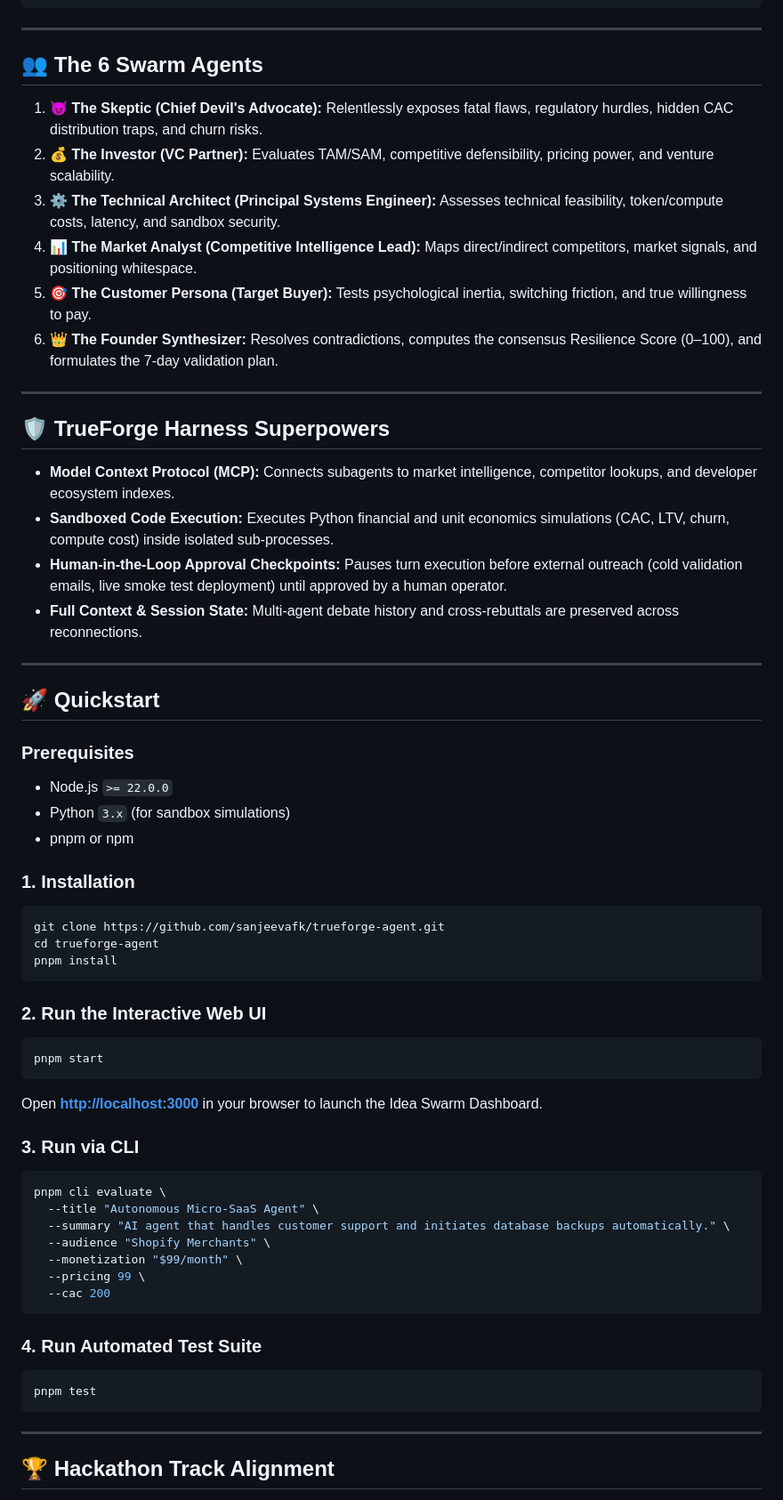
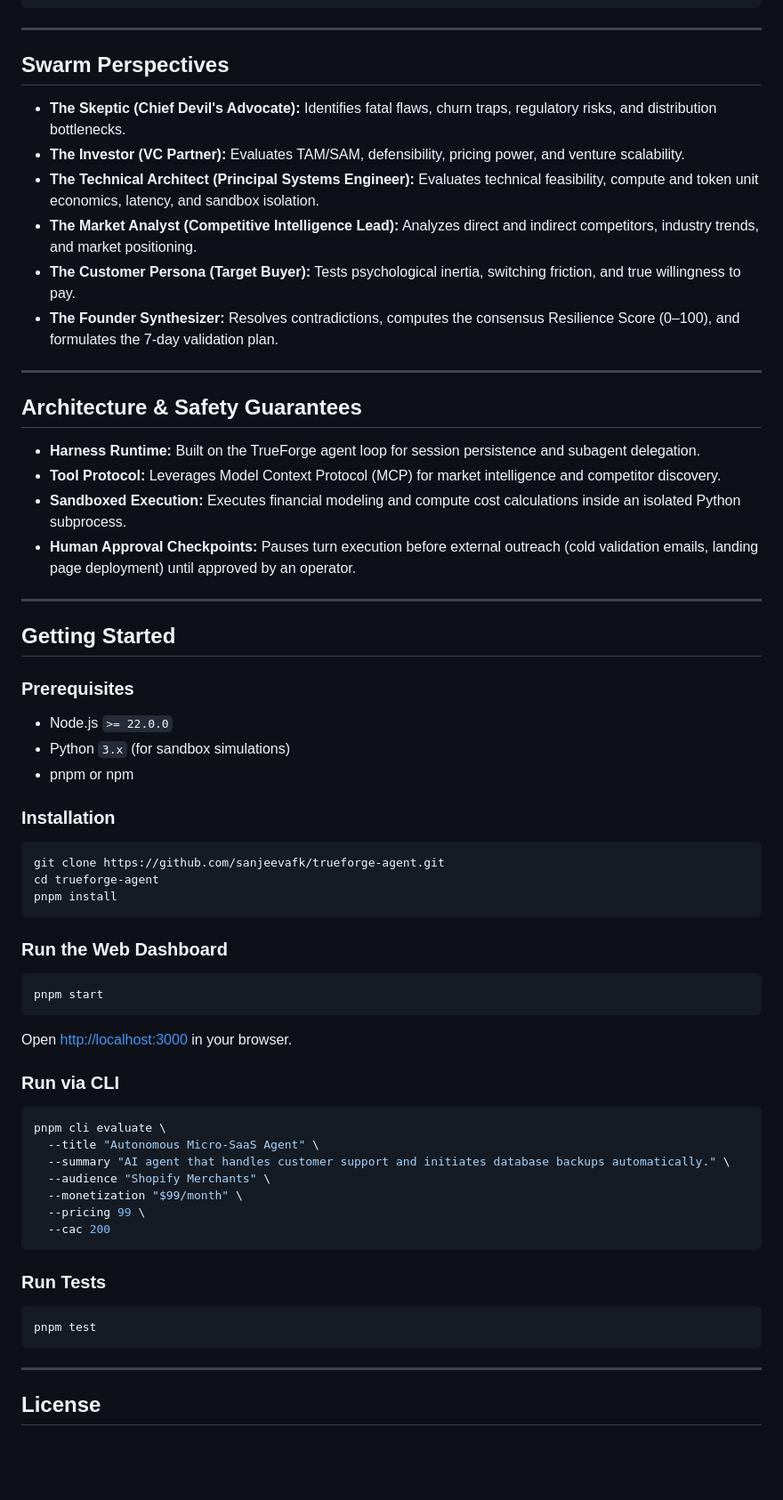
Before and after one commit to sanjeevafk/dossier, a Markdown page: README.md, the part around one of its changes. Shown at 89% size. Rendered like a GitHub page; blank space fills up the shorter version.

Commit message:
docs: clean README for public presentation and reference hackathon

````diff
--- a/README.md
+++ b/README.md
@@ -52,47 +50,47 @@ When you submit an idea, TrueForge orchestrates **6 specialized adversarial suba
 
 ---
 
-## 👥 The 6 Swarm Agents
+## Swarm Perspectives
 
-1. **😈 The Skeptic (Chief Devil's Advocate):** Relentlessly exposes fatal flaws, regulatory hurdles, hidden CAC distribution traps, and churn risks.
-2. **💰 The Investor (VC Partner):** Evaluates TAM/SAM, competitive defensibility, pricing power, and venture scalability.
-3. **⚙️ The Technical Architect (Principal Systems Engineer):** Assesses technical feasibility, token/compute costs, latency, and sandbox security.
-4. **📊 The Market Analyst (Competitive Intelligence Lead):** Maps direct/indirect competitors, market signals, and positioning whitespace.
-5. **🎯 The Customer Persona (Target Buyer):** Tests psychological inertia, switching friction, and true willingness to pay.
-6. **👑 The Founder Synthesizer:** Resolves contradictions, computes the consensus Resilience Score (0–100), and formulates the 7-day validation plan.
+- **The Skeptic (Chief Devil's Advocate):** Identifies fatal flaws, churn traps, regulatory risks, and distribution bottlenecks.
+- **The Investor (VC Partner):** Evaluates TAM/SAM, defensibility, pricing power, and venture scalability.
+- **The Technical Architect (Principal Systems Engineer):** Evaluates technical feasibility, compute and token unit economics, latency, and sandbox isolation.
+- **The Market Analyst (Competitive Intelligence Lead):** Analyzes direct and indirect competitors, industry trends, and market positioning.
+- **The Customer Persona (Target Buyer):** Tests psychological inertia, switching friction, and true willingness to pay.
+- **The Founder Synthesizer:** Resolves contradictions, computes the consensus Resilience Score (0–100), and formulates the 7-day validation plan.
 
 ---
 
-## 🛡️ TrueForge Harness Superpowers
+## Architecture & Safety Guarantees
 
-- **Model Context Protocol (MCP):** Connects subagents to market intelligence, competitor lookups, and developer ecosystem indexes.
-- **Sandboxed Code Execution:** Executes Python financial and unit economics simulations (CAC, LTV, churn, compute cost) inside isolated sub-processes.
-- **Human-in-the-Loop Approval Checkpoints:** Pauses turn execution before external outreach (cold validation emails, live smoke test deployment) until approved by a human operator.
-- **Full Context & Session State:** Multi-agent debate history and cross-rebuttals are preserved across reconnections.
+- **Harness Runtime:** Built on the TrueForge agent loop for session persistence and subagent delegation.
+- **Tool Protocol:** Leverages Model Context Protocol (MCP) for market intelligence and competitor discovery.
+- **Sandboxed Execution:** Executes financial modeling and compute cost calculations inside an isolated Python subprocess.
+- **Human Approval Checkpoints:** Pauses turn execution before external outreach (cold validation emails, landing page deployment) until approved by an operator.
 
 ---
 
-## 🚀 Quickstart
+## Getting Started
 
 ### Prerequisites
 - Node.js `>= 22.0.0`
 - Python `3.x` (for sandbox simulations)
 - pnpm or npm
 
-### 1. Installation
+### Installation
 ```bash
 git clone https://github.com/sanjeevafk/trueforge-agent.git
 cd trueforge-agent
 pnpm install
 ```
 
-### 2. Run the Interactive Web UI
+### Run the Web Dashboard
 ```bash
 pnpm start
 ```
-Open **[http://localhost:3000](http://localhost:3000)** in your browser to launch the Idea Swarm Dashboard.
+Open [http://localhost:3000](http://localhost:3000) in your browser.
 
-### 3. Run via CLI
+### Run via CLI
 ```bash
 pnpm cli evaluate \
   --title "Autonomous Micro-SaaS Agent" \
@@ -103,12 +101,12 @@ pnpm cli evaluate \
   --cac 200
 ```
 
-### 4. Run Automated Test Suite
+### Run Tests
 ```bash
 pnpm test
 ```
 
 ---
 
-## 🏆 Hackathon Track Alignment
+## License
 
````
Also changed, not shown: other parts of README.md (+6 -18 lines).
